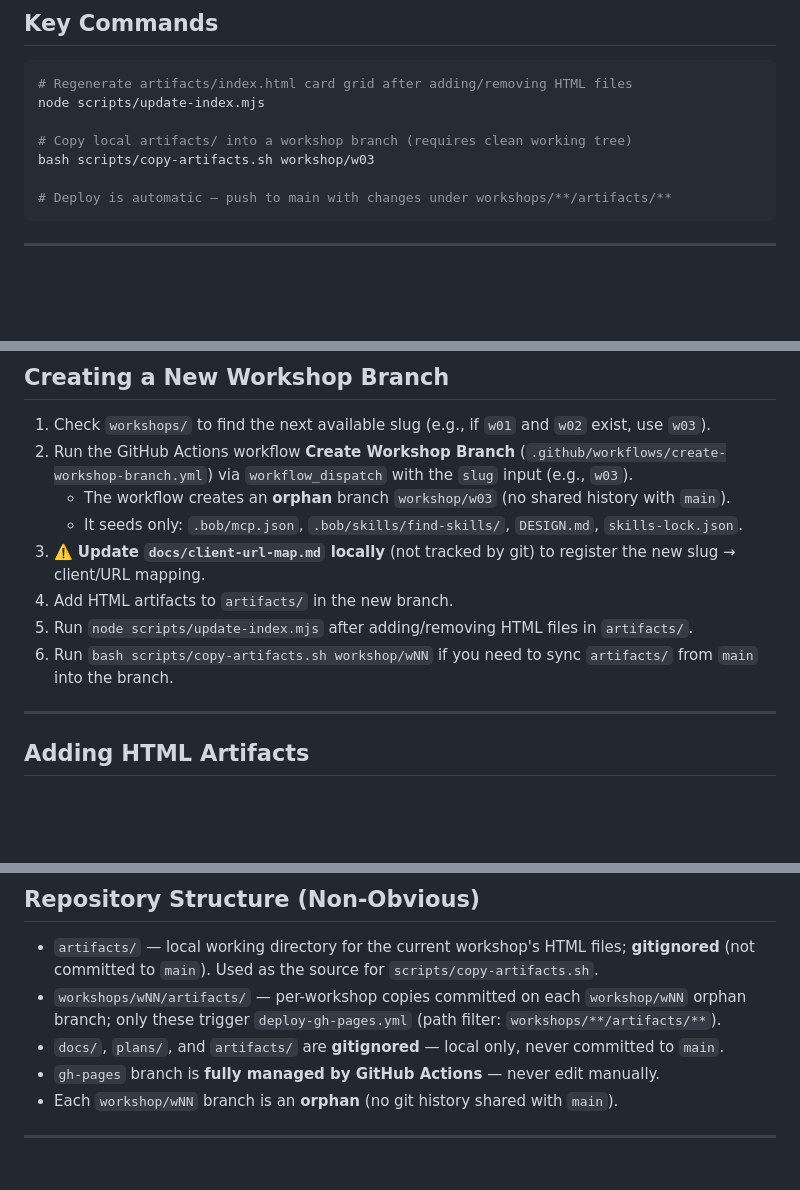
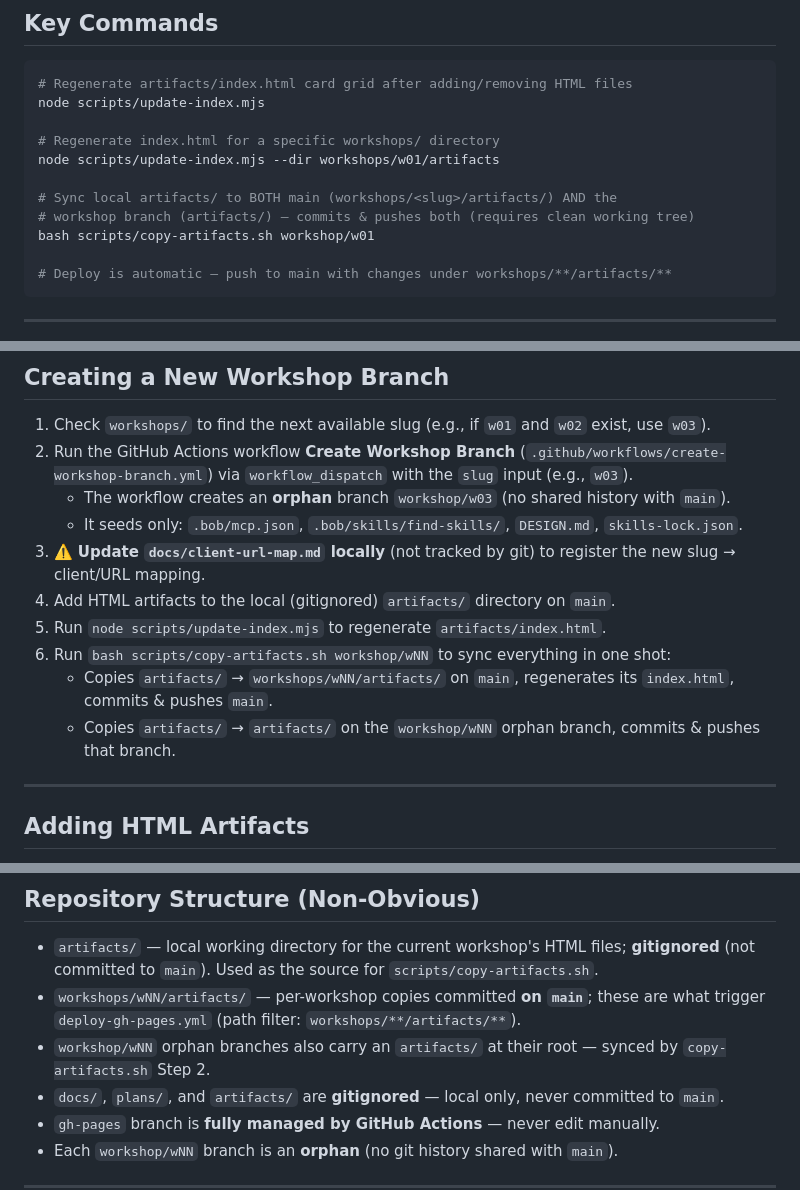
Before and after one commit to howard-haowen/ibm-bobathon, a Markdown page: AGENTS.md, 3 parts joined by grey strips. Rendered like a GitHub page; blank space fills up the shorter version.

Commit message:
docs: update AGENTS.md to reflect new two-step copy-artifacts workflow
- Clarify scripts/copy-artifacts.sh now syncs to both main and workshop branch
- Document --dir flag for update-index.mjs
- Correct repo structure notes: workshops/wNN/artifacts/ lives on main, not
  on orphan branches

````diff
--- a/AGENTS.md
+++ b/AGENTS.md
@@ -17,8 +17,12 @@ Live site: <https://howard-haowen.github.io/ibm-bobathon/>
 # Regenerate artifacts/index.html card grid after adding/removing HTML files
 node scripts/update-index.mjs
 
-# Copy local artifacts/ into a workshop branch (requires clean working tree)
-bash scripts/copy-artifacts.sh workshop/w03
+# Regenerate index.html for a specific workshops/ directory
+node scripts/update-index.mjs --dir workshops/w01/artifacts
+
+# Sync local artifacts/ to BOTH main (workshops/<slug>/artifacts/) AND the
+# workshop branch (artifacts/) — commits & pushes both (requires clean working tree)
+bash scripts/copy-artifacts.sh workshop/w01
 
 # Deploy is automatic — push to main with changes under workshops/**/artifacts/**
 ```
@@ -32,9 +36,11 @@ bash scripts/copy-artifacts.sh workshop/w03
    - The workflow creates an **orphan** branch `workshop/w03` (no shared history with `main`).
    - It seeds only: `.bob/mcp.json`, `.bob/skills/find-skills/`, `DESIGN.md`, `skills-lock.json`.
 3. ⚠️ **Update `docs/client-url-map.md` locally** (not tracked by git) to register the new slug → client/URL mapping.
-4. Add HTML artifacts to `artifacts/` in the new branch.
-5. Run `node scripts/update-index.mjs` after adding/removing HTML files in `artifacts/`.
-6. Run `bash scripts/copy-artifacts.sh workshop/wNN` if you need to sync `artifacts/` from `main` into the branch.
+4. Add HTML artifacts to the local (gitignored) `artifacts/` directory on `main`.
+5. Run `node scripts/update-index.mjs` to regenerate `artifacts/index.html`.
+6. Run `bash scripts/copy-artifacts.sh workshop/wNN` to sync everything in one shot:
+   - Copies `artifacts/` → `workshops/wNN/artifacts/` on `main`, regenerates its `index.html`, commits & pushes `main`.
+   - Copies `artifacts/` → `artifacts/` on the `workshop/wNN` orphan branch, commits & pushes that branch.
 
 ---
 
@@ -69,7 +75,8 @@ All artifacts follow the **Carbon Design System** spec defined in `DESIGN.md`. N
 ## Repository Structure (Non-Obvious)
 
 - `artifacts/` — local working directory for the current workshop's HTML files; **gitignored** (not committed to `main`). Used as the source for `scripts/copy-artifacts.sh`.
-- `workshops/wNN/artifacts/` — per-workshop copies committed on each `workshop/wNN` orphan branch; only these trigger `deploy-gh-pages.yml` (path filter: `workshops/**/artifacts/**`).
+- `workshops/wNN/artifacts/` — per-workshop copies committed **on `main`**; these are what trigger `deploy-gh-pages.yml` (path filter: `workshops/**/artifacts/**`).
+- `workshop/wNN` orphan branches also carry an `artifacts/` at their root — synced by `copy-artifacts.sh` Step 2.
 - `docs/`, `plans/`, and `artifacts/` are **gitignored** — local only, never committed to `main`.
 - `gh-pages` branch is **fully managed by GitHub Actions** — never edit manually.
 - Each `workshop/wNN` branch is an **orphan** (no git history shared with `main`).
````
